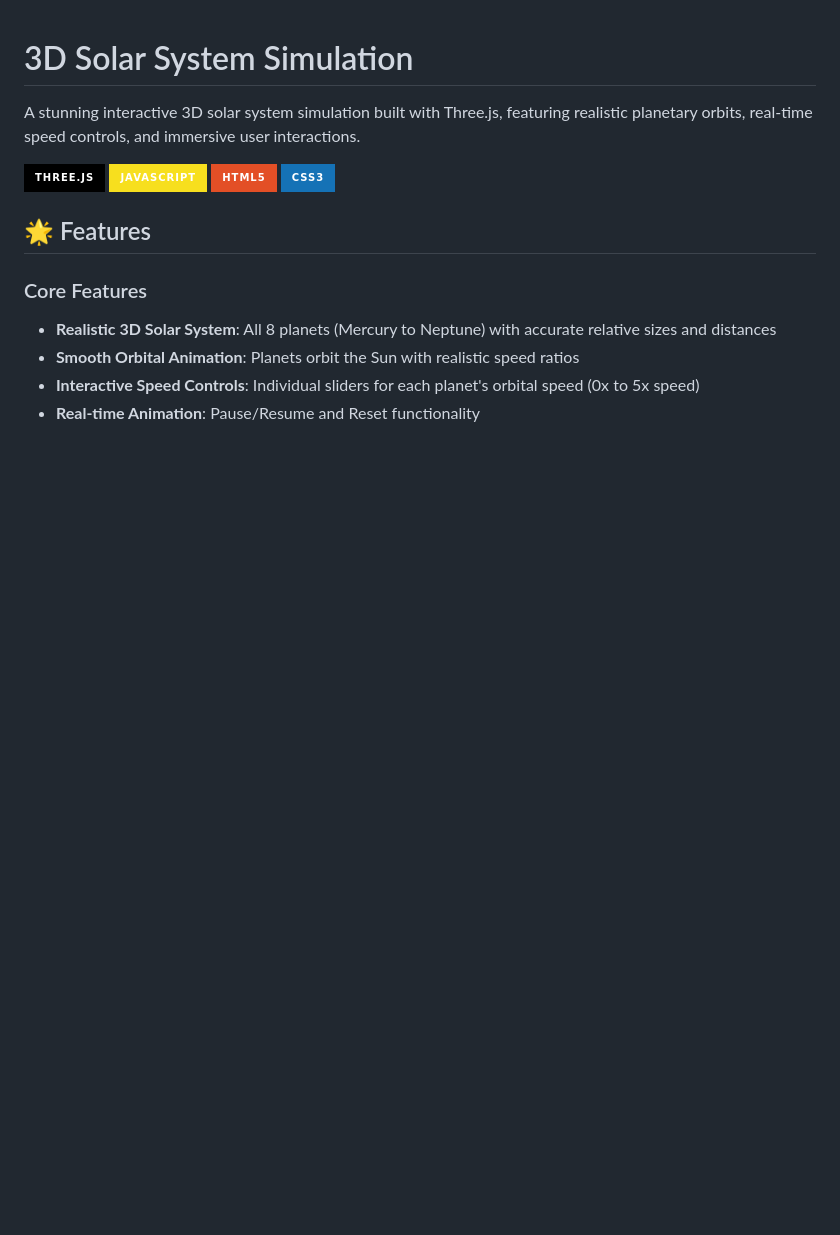
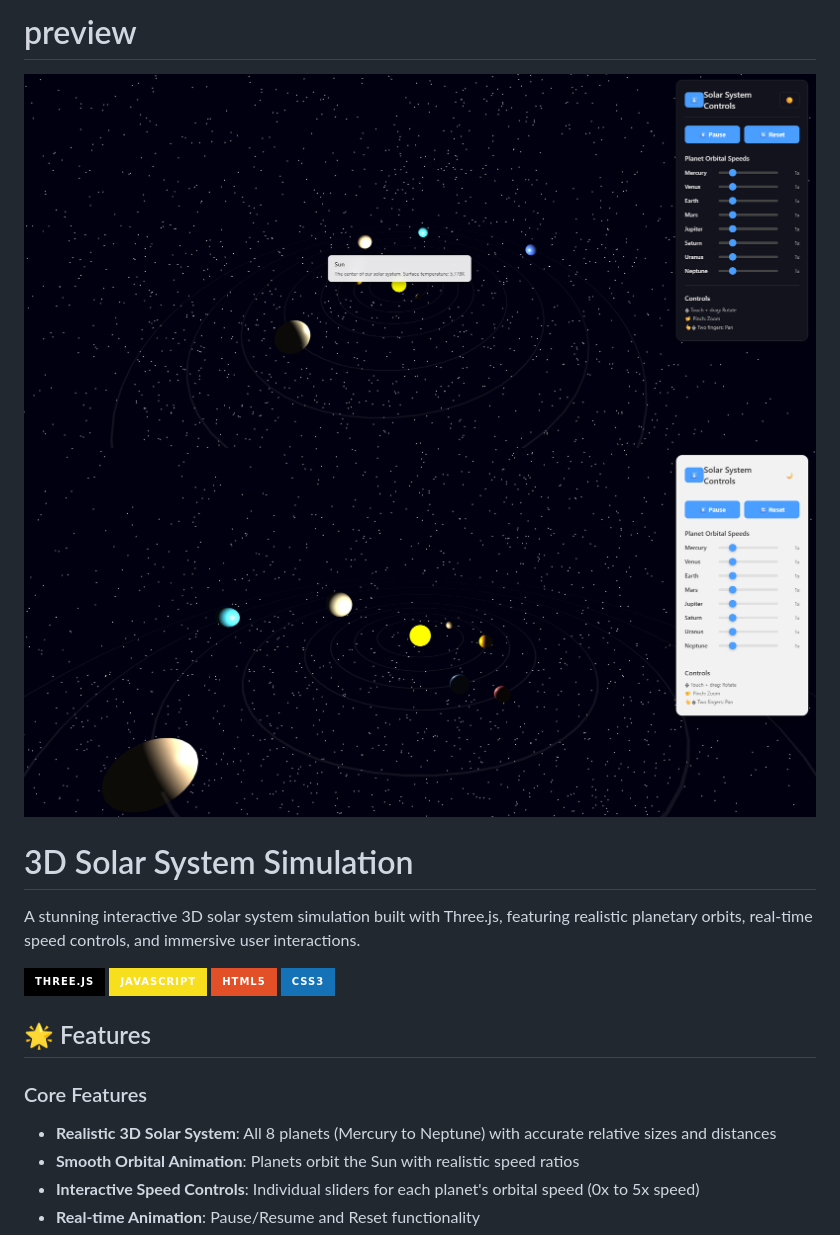
Before and after one commit to zaid2904/solar-system-simulation, a Markdown page: readme.md, the part around the change. Drawn GitHub-style; pictures changed too: image-1.png (added), image.png (added); badges without logos; blank space fills up the shorter version.

Commit message:
image added

```diff
--- a/readme.md
+++ b/readme.md
@@ -1,3 +1,6 @@
+# preview
+![alt text](image.png)
+![alt text](image-1.png)
 # 3D Solar System Simulation
 
 A stunning interactive 3D solar system simulation built with Three.js, featuring realistic planetary orbits, real-time speed controls, and immersive user interactions.
```
